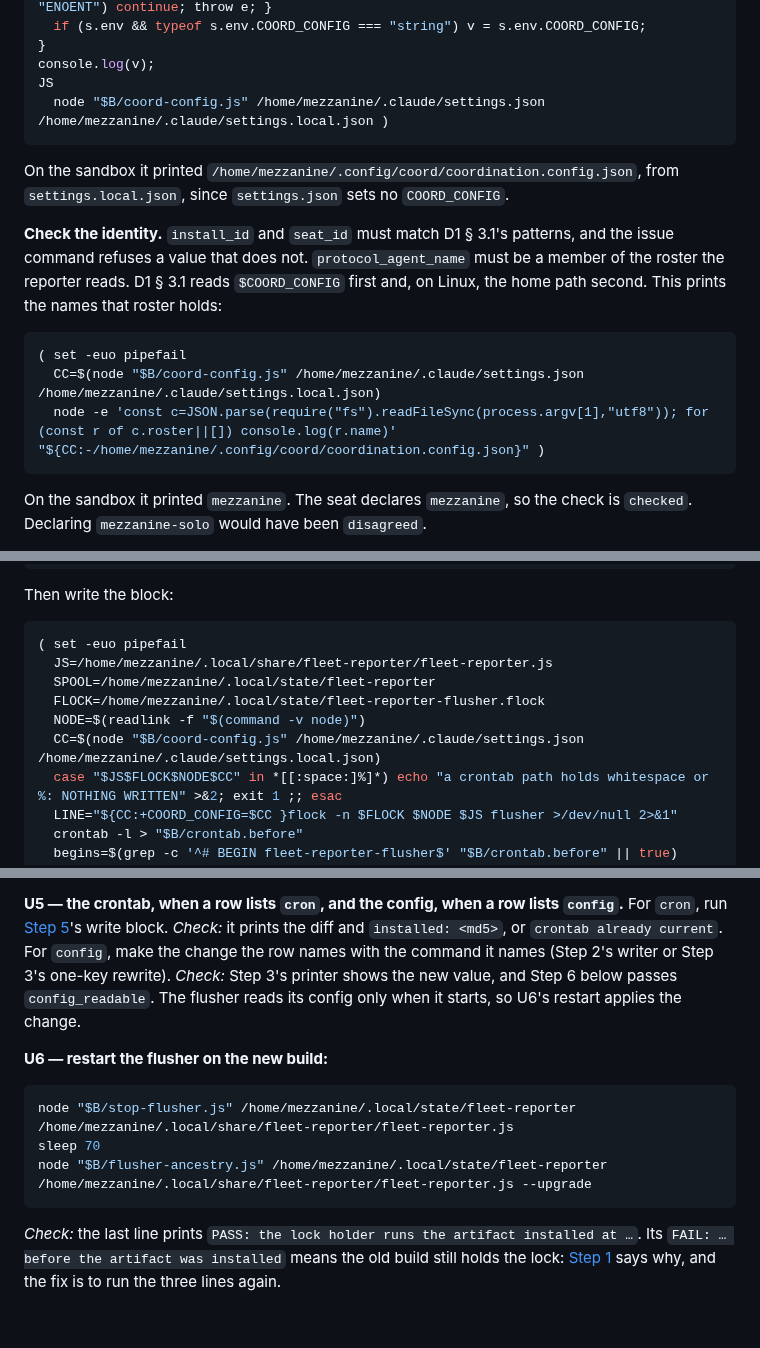
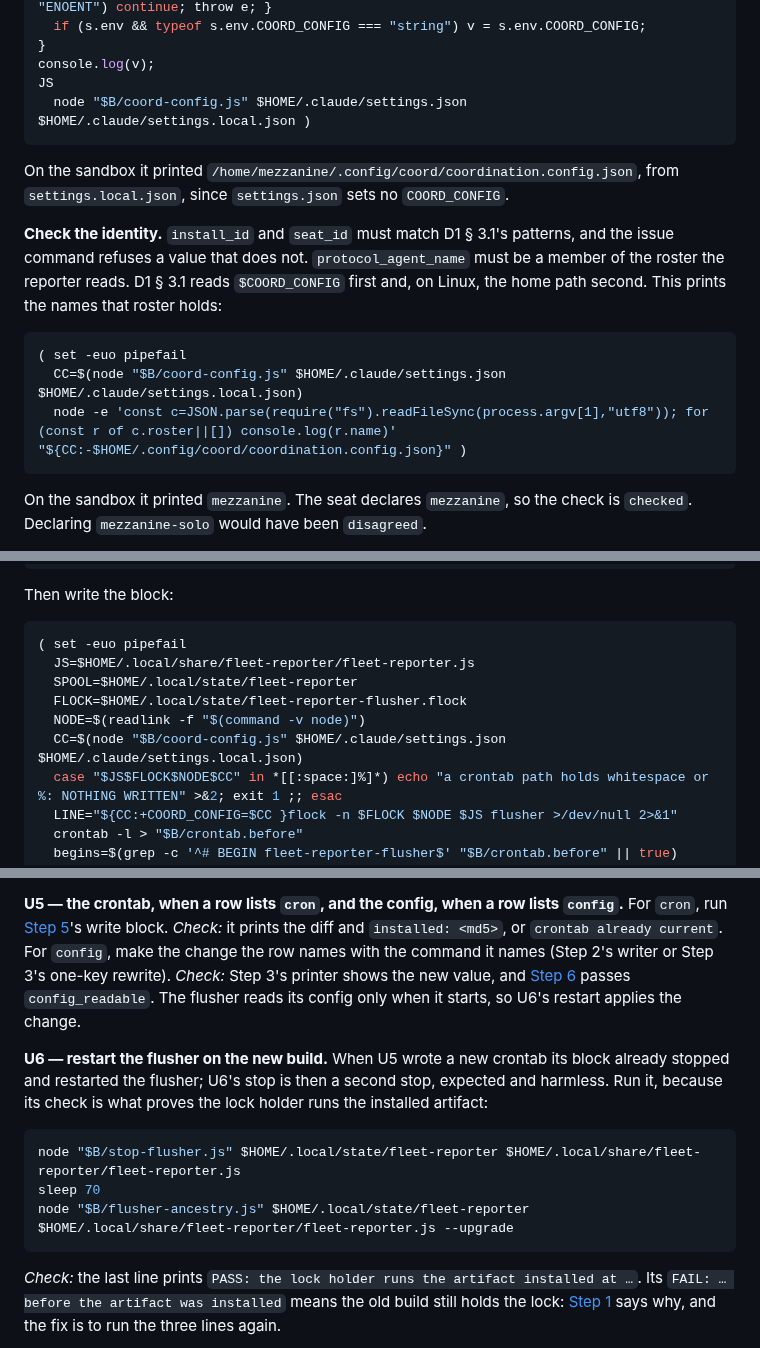
Before and after one commit to PupFuzz/mezzanine, a Markdown page: fleet-reporter/INSTALL-LINUX.md, 3 parts joined by grey strips. GitHub-like rendering; blank space fills up the shorter version.

````diff
--- a/fleet-reporter/INSTALL-LINUX.md
+++ b/fleet-reporter/INSTALL-LINUX.md
@@ -228,7 +228,7 @@ for (const f of process.argv.slice(2)) {
 }
 console.log(v);
 JS
-  node "$B/coord-config.js" /home/mezzanine/.claude/settings.json /home/mezzanine/.claude/settings.local.json )
+  node "$B/coord-config.js" $HOME/.claude/settings.json $HOME/.claude/settings.local.json )
 ```
 
 On the sandbox it printed `/home/mezzanine/.config/coord/coordination.config.json`, from
@@ -241,8 +241,8 @@ the names that roster holds:
 
 ```bash
 ( set -euo pipefail
-  CC=$(node "$B/coord-config.js" /home/mezzanine/.claude/settings.json /home/mezzanine/.claude/settings.local.json)
-  node -e 'const c=JSON.parse(require("fs").readFileSync(process.argv[1],"utf8")); for (const r of c.roster||[]) console.log(r.name)' "${CC:-/home/mezzanine/.config/coord/coordination.config.json}" )
+  CC=$(node "$B/coord-config.js" $HOME/.claude/settings.json $HOME/.claude/settings.local.json)
+  node -e 'const c=JSON.parse(require("fs").readFileSync(process.argv[1],"utf8")); for (const r of c.roster||[]) console.log(r.name)' "${CC:-$HOME/.config/coord/coordination.config.json}" )
 ```
 
 On the sandbox it printed `mezzanine`. The seat declares `mezzanine`, so the check is `checked`.
@@ -908,11 +908,11 @@ Then write the block:
 
 ```bash
 ( set -euo pipefail
-  JS=/home/mezzanine/.local/share/fleet-reporter/fleet-reporter.js
-  SPOOL=/home/mezzanine/.local/state/fleet-reporter
-  FLOCK=/home/mezzanine/.local/state/fleet-reporter-flusher.flock
+  JS=$HOME/.local/share/fleet-reporter/fleet-reporter.js
+  SPOOL=$HOME/.local/state/fleet-reporter
+  FLOCK=$HOME/.local/state/fleet-reporter-flusher.flock
   NODE=$(readlink -f "$(command -v node)")
-  CC=$(node "$B/coord-config.js" /home/mezzanine/.claude/settings.json /home/mezzanine/.claude/settings.local.json)
+  CC=$(node "$B/coord-config.js" $HOME/.claude/settings.json $HOME/.claude/settings.local.json)
   case "$JS$FLOCK$NODE$CC" in *[[:space:]%]*) echo "a crontab path holds whitespace or %: NOTHING WRITTEN" >&2; exit 1 ;; esac
   LINE="${CC:+COORD_CONFIG=$CC }flock -n $FLOCK $NODE $JS flusher >/dev/null 2>&1"
   crontab -l > "$B/crontab.before"
@@ -1226,15 +1235,17 @@ prints `applied`. Run without a `hooks` touch it prints `added: nothing`, which
 [Step 5](#step-5--supervise-the-flusher-from-the-user-crontab)'s write block. *Check:* it prints the
 diff and `installed: <md5>`, or `crontab already current`. For `config`, make the change the row names
 with the command it names (Step 2's writer or Step 3's one-key rewrite). *Check:* Step 3's printer shows
-the new value, and Step 6 below passes `config_readable`. The flusher reads its config only when it
+the new value, and [Step 6](#step-6--selftest) passes `config_readable`. The flusher reads its config only when it
 starts, so U6's restart applies the change.
 
-**U6 — restart the flusher on the new build:**
+**U6 — restart the flusher on the new build.** When U5 wrote a new crontab its block already stopped and
+restarted the flusher; U6's stop is then a second stop, expected and harmless. Run it, because its check
+is what proves the lock holder runs the installed artifact:
 
 ```bash
-node "$B/stop-flusher.js" /home/mezzanine/.local/state/fleet-reporter /home/mezzanine/.local/share/fleet-reporter/fleet-reporter.js
+node "$B/stop-flusher.js" $HOME/.local/state/fleet-reporter $HOME/.local/share/fleet-reporter/fleet-reporter.js
 sleep 70
-node "$B/flusher-ancestry.js" /home/mezzanine/.local/state/fleet-reporter /home/mezzanine/.local/share/fleet-reporter/fleet-reporter.js --upgrade
+node "$B/flusher-ancestry.js" $HOME/.local/state/fleet-reporter $HOME/.local/share/fleet-reporter/fleet-reporter.js --upgrade
 ```
 
 *Check:* the last line prints `PASS: the lock holder runs the artifact installed at …`. Its `FAIL: …
````
Also changed, not shown: other parts of fleet-reporter/INSTALL-LINUX.md (+54 -45 lines).
